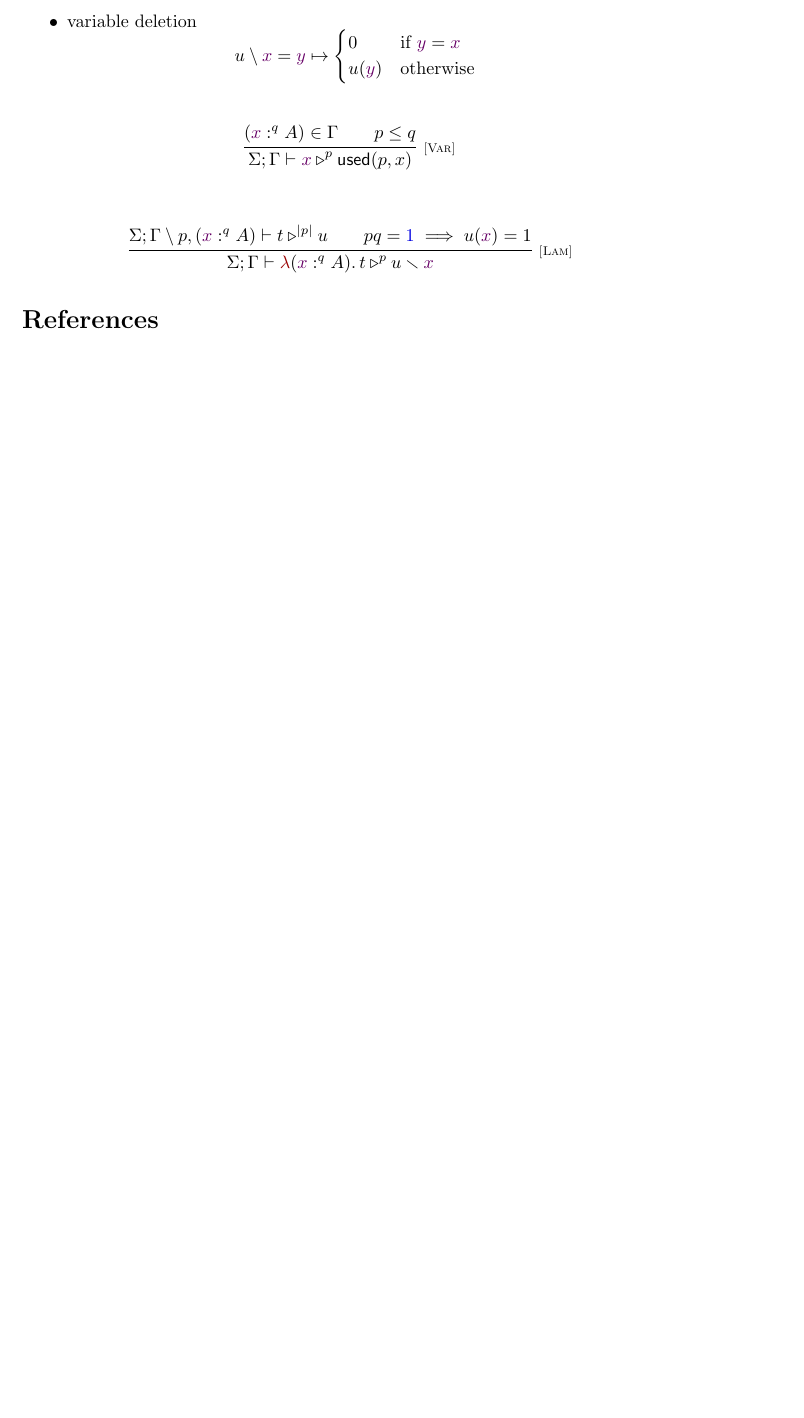
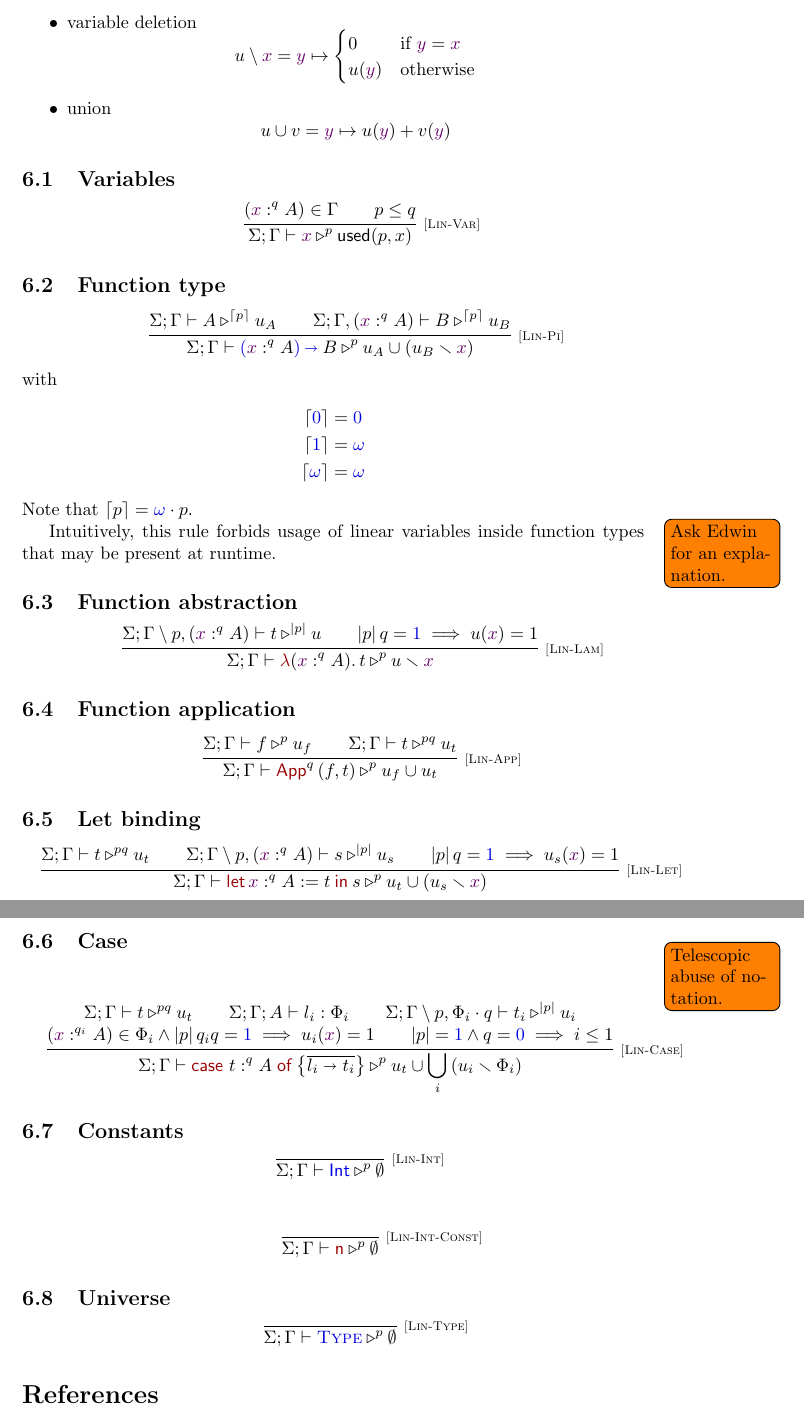
Before and after one commit to mjustus/idris-core, a LaTeX document (main.tex): part of page 8 of 8 before the commit and two parts of pages 8 and 9 of 9 after it, the two joined at a grey line, cut so that both start at the same text, the shorter picture padded with empty space. Compiled offline with pdfLaTeX.

Commit message:
Rest of linearity checking

```diff
--- a/main.tex
+++ b/main.tex
@@ -562,10 +562,16 @@ We record usage of linear variables as a multiset $u \in \mathbb V \to \mathbb N
   $$
   u \setminus {\name x} = \name y \mapsto {\begin{cases}0 & \text{if $\name y = \name x$}\\ u(\name y) & \text{otherwise} \end{cases}}
   $$
+\item union
+  $$
+  u \cup v = \name y \mapsto u(\name y) + v(\name y)
+  $$
 \end{itemize}
 
+\subsection{Variables}
+
 \begin{mathpar}
-\inferrule*[Right=Var]{
+\inferrule*[Right=Lin-Var]{
   (\name x \OFq q A) \in \Gamma\\
   p \leq q
 } {
@@ -573,12 +579,87 @@ We record usage of linear variables as a multiset $u \in \mathbb V \to \mathbb N
 }
 \end{mathpar}
 
+\subsection{Function type}
 \begin{mathpar}
-\inferrule*[Right=Lam]{
-  \linCheckJ {\restrictQ \Gamma p, (\name x \OFq q A)} t {\presence p} u \\
-  pq = \one \implies u(\name x) = 1
+\inferrule*[Right=Lin-Pi]{
+  \linCheckJ \Gamma A {\ceil p} {u_A} \\
+  \linCheckJ {\Gamma, (\name x \OFq q {A})} B {\ceil p} {u_B}
 } {
-  \linCheckJ \Gamma {\lam x q A t} p {u \smallsetminus \name x}
+  \linCheckJ \Gamma {\PiT x q A B} p {u_A \cup ({u_B} \smallsetminus {\name x})}
+}
+\end{mathpar}
+with
+\begin{align*}
+\ceil \zero &= \zero\\
+\ceil \one &= \any\\
+\ceil \any &= \any
+\end{align*}
+Note that $\ceil p = \multQ \any p$.
+
+Intuitively, this rule forbids\todo[noline]{Ask Edwin for an explanation.} usage of linear variables inside function types that may be present at runtime.
+
+\subsection{Function abstraction}
+
+\begin{mathpar}
+\inferrule*[Right=Lin-Lam]{
+  \linCheckJ {\restrictQ \Gamma {p}, (\name x \OFq q A)} t {\presence p} u \\
+  \presence p q = \one \implies u(\name x) = 1
+} {
+  \linCheckJ \Gamma {\lam x q A t} p {u \smallsetminus {\name x}}
+}
+\end{mathpar}
+
+\subsection{Function application}
+\begin{mathpar}
+\inferrule*[Right=Lin-App] {
+  \linCheckJ \Gamma f p {u_f} \\
+  \linCheckJ \Gamma t {pq} {u_t}
+} {
+  \linCheckJ \Gamma {\App q f t} p {{u_f} \cup {u_t}}
+}
+\end{mathpar}
+
+\subsection{Let binding}
+\begin{mathpar}
+\inferrule*[Right=Lin-Let]{
+  \linCheckJ \Gamma t {p q} {u_t}\\
+  \linCheckJ {\restrictQ \Gamma p, (\name x \OFq q A)} s {\presence p} {u_s}\\
+  \presence p q = \one \implies u_s(\name x) = 1
+} {
+  \linCheckJ \Gamma {\Let x q A t s} p {u_t \cup (u_s \smallsetminus {\name x})}
+}
+\end{mathpar}
+
+\subsection{Case}
+\todo[noline]{Telescopic abuse of notation.}\begin{mathpar}
+\inferrule*[Right=Lin-Case]{
+  \linCheckJ \Gamma t {p q} {u_t} \\
+  \checkPatJ \Sigma \Gamma A {l_i} {\Phi_i}\\
+  \linCheckJ {\restrictQ \Gamma p, \multQ {\Phi_i} q} {t_i} {\presence p} {u_i}\\\\
+  (\name x \OFq {q_i} A) \in \Phi_i \land \presence p q_i q = \one \implies u_i(\name x) = 1\\
+  \presence p = \one \land q = \zero \implies i \leq 1
+} {
+  \linCheckJ \Gamma {\Case t q A {\Clause {l_i} {t_i}}} p {u_t \cup \bigcup_i {(u_i \smallsetminus \Phi_i)}}
+}
+\end{mathpar}
+
+\subsection{Constants}
+\begin{mathpar}
+\inferrule*[Right=Lin-Int]{ } {
+  \linCheckJ \Gamma {\type{Int}} p \emptyset
+}
+\end{mathpar}
+
+\begin{mathpar}
+\inferrule*[Right=Lin-Int-Const]{ } {
+  \linCheckJ \Gamma {\term {n}} p \emptyset
+}
+\end{mathpar}
+
+\subsection{Universe}
+\begin{mathpar}
+\inferrule*[Right=Lin-Type]{ } {
+  \linCheckJ \Gamma \Type p \emptyset
 }
 \end{mathpar}
 
```
Also changed, not shown: main.tex (2 more changed lines).
